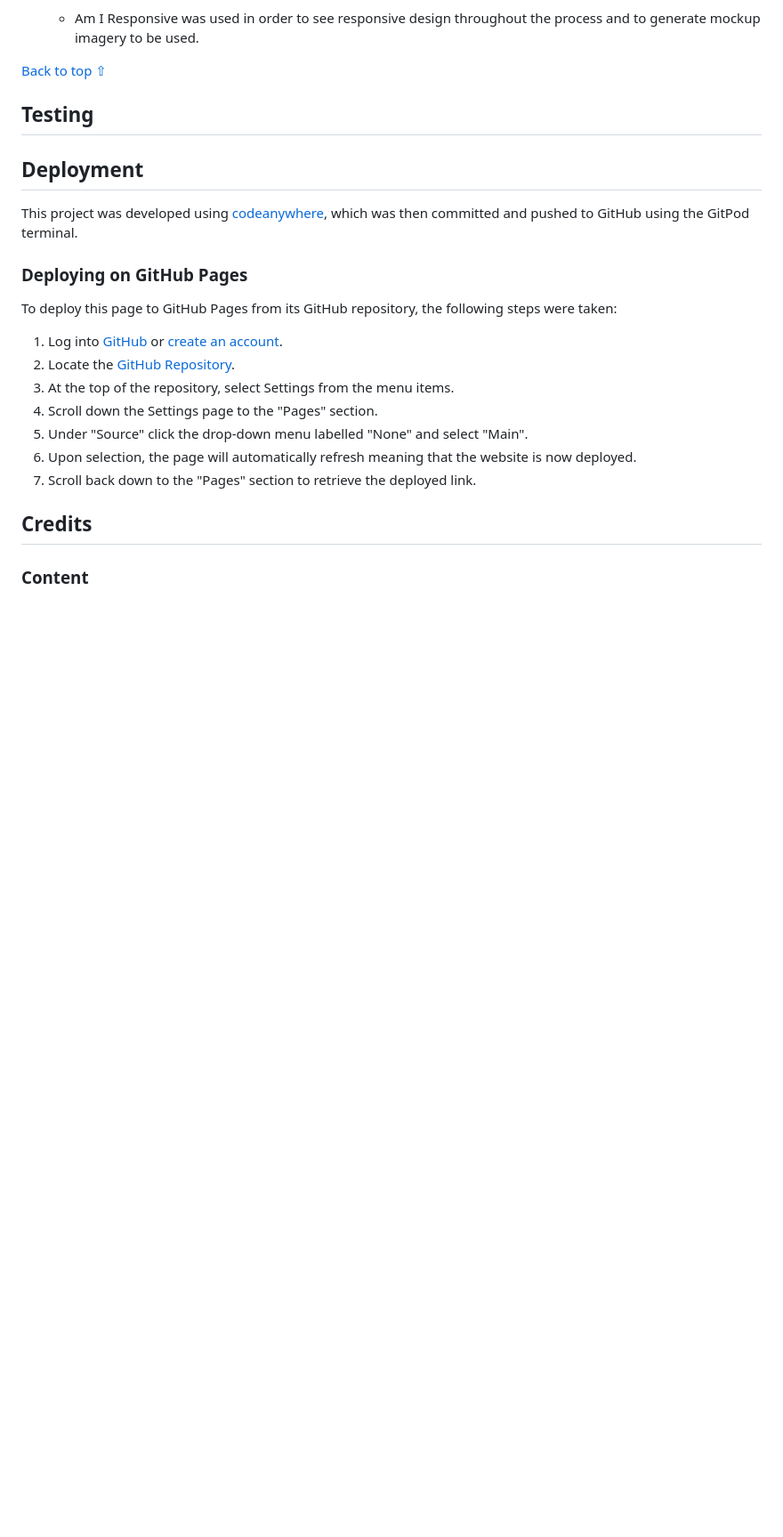
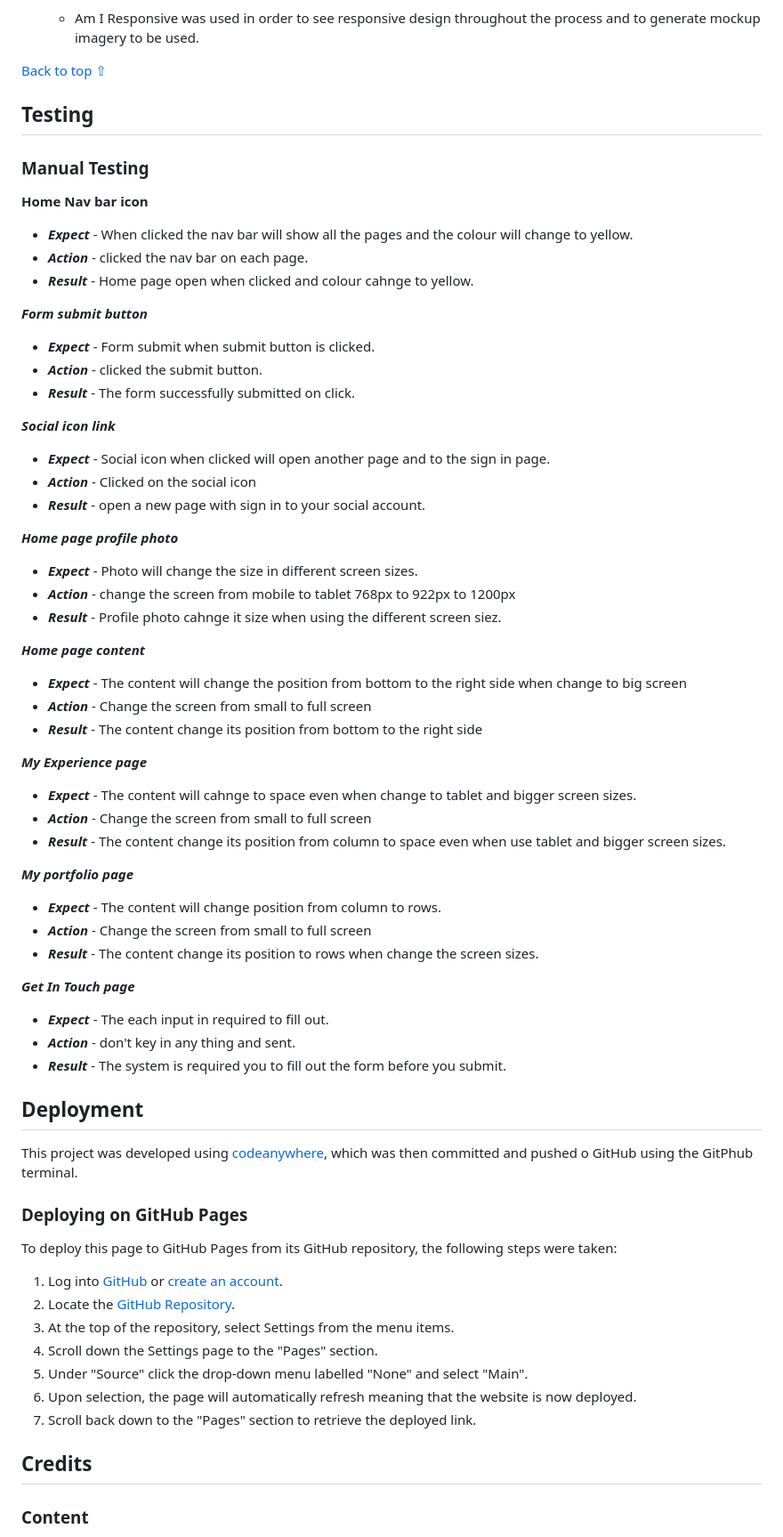
Before and after one commit to Hsiaohan-89/Iris-Chen-portfolio, a Markdown page: README.md, the part around the change printed below. Shown: that part at 89% size. Drawn GitHub-style; blank space fills up the shorter version.

Commit message:
docs: add README.md file

```diff
--- a/README.md
+++ b/README.md
@@ -289,10 +289,57 @@ The developer ran into several issues during the development of the website, wit
 [Back to top ⇧](#iris-chen-portfolio)
 
 ## Testing
+### Manual Testing
+**Home Nav bar icon**
+
+- ***Expect*** - When clicked the nav bar will show all the pages and the colour will change to yellow.
+- ***Action*** - clicked the nav bar on each page.
+- ***Result*** - Home page open when clicked and colour cahnge to yellow.
+
+***Form submit button***
+- ***Expect*** - Form submit when submit button is clicked.
+- ***Action*** - clicked the submit button.
+- ***Result*** - The form successfully submitted on click.
+
+***Social icon link***
+- ***Expect*** - Social icon when clicked will open another page and to the sign in page.
+- ***Action*** - Clicked on the social icon
+- ***Result*** - open a new page with sign in to your social account.
+
+***Home page profile photo***
+- ***Expect*** - Photo will change the size in different screen sizes.
+- ***Action*** - change the screen from mobile to tablet 768px to 922px to 1200px
+- ***Result*** - Profile photo cahnge it size when using the different screen siez.
+
+***Home page content***
+
+- ***Expect*** - The content will change the position from bottom to the right side when change to big screen
+- ***Action*** - Change the screen from small to full screen
+- ***Result*** - The content change its position from bottom to the right side
+
+***My Experience page***
+
+- ***Expect*** - The content will cahnge to space even when change to tablet and bigger screen sizes.
+- ***Action*** - Change the screen from small to full screen
+- ***Result*** - The content change its position from column to space even when use tablet and bigger screen sizes.
+
+***My portfolio page***
+
+- ***Expect*** - The content will change position from column to rows.
+- ***Action*** - Change the screen from small to full screen
+- ***Result*** - The content change its position to rows when change the screen sizes.
+
+***Get In Touch page***
+
+- ***Expect*** - The each input in required to fill out.
+- ***Action*** - don't key in any thing and sent.
+- ***Result*** - The system is required you to fill out the form before you submit.
+
+
 
 ## Deployment
 
-This project was developed using [codeanywhere](https://codeanywhere.com/ "Link to codeanywhere site"), which was then committed and pushed to GitHub using the GitPod terminal.
+This project was developed using [codeanywhere](https://codeanywhere.com/ "Link to codeanywhere site"), which was then committed and pushed o GitHub using the GitPhub terminal.
 
 ### Deploying on GitHub Pages
 
```
Also changed, not shown: other parts of README.md (+2 -2 lines).
